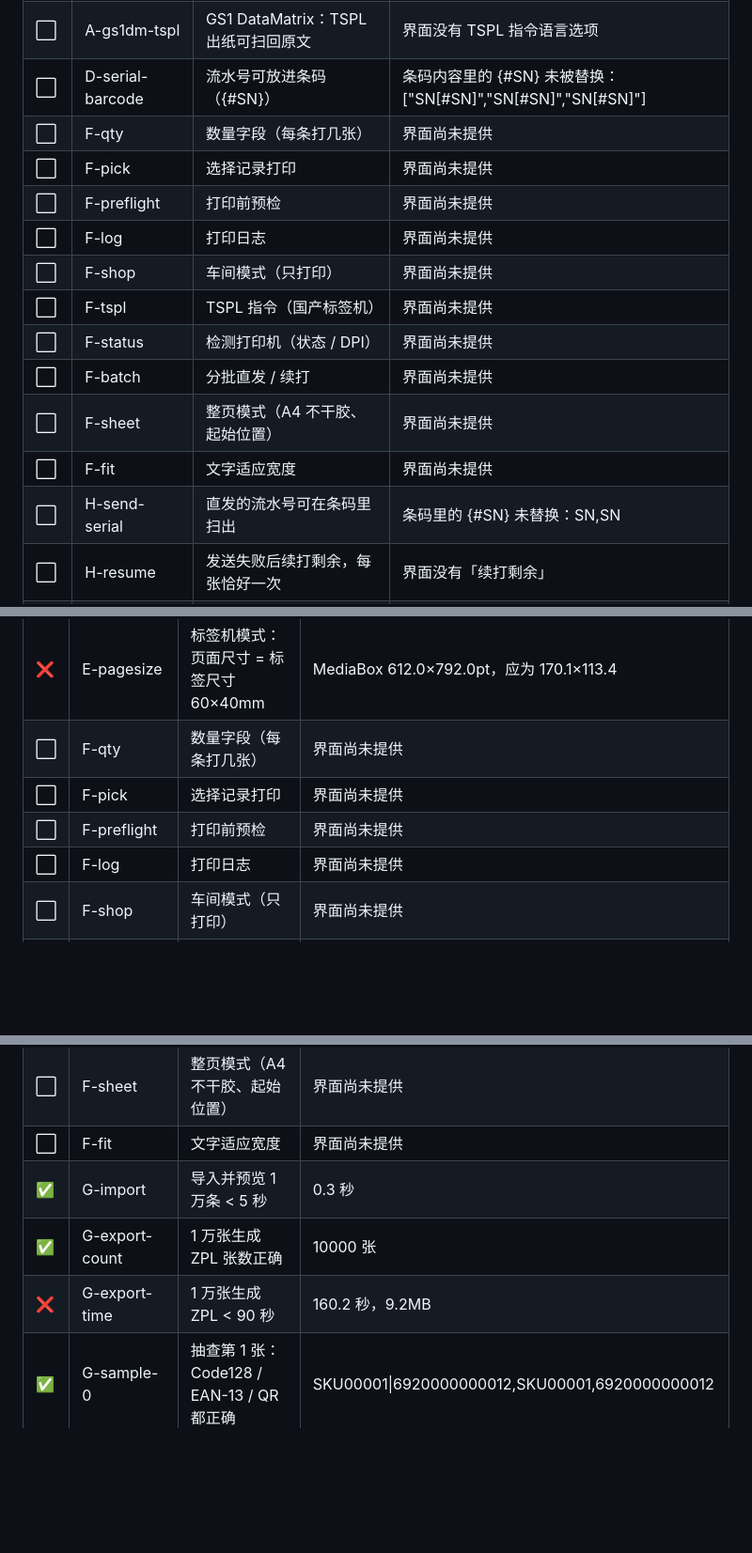
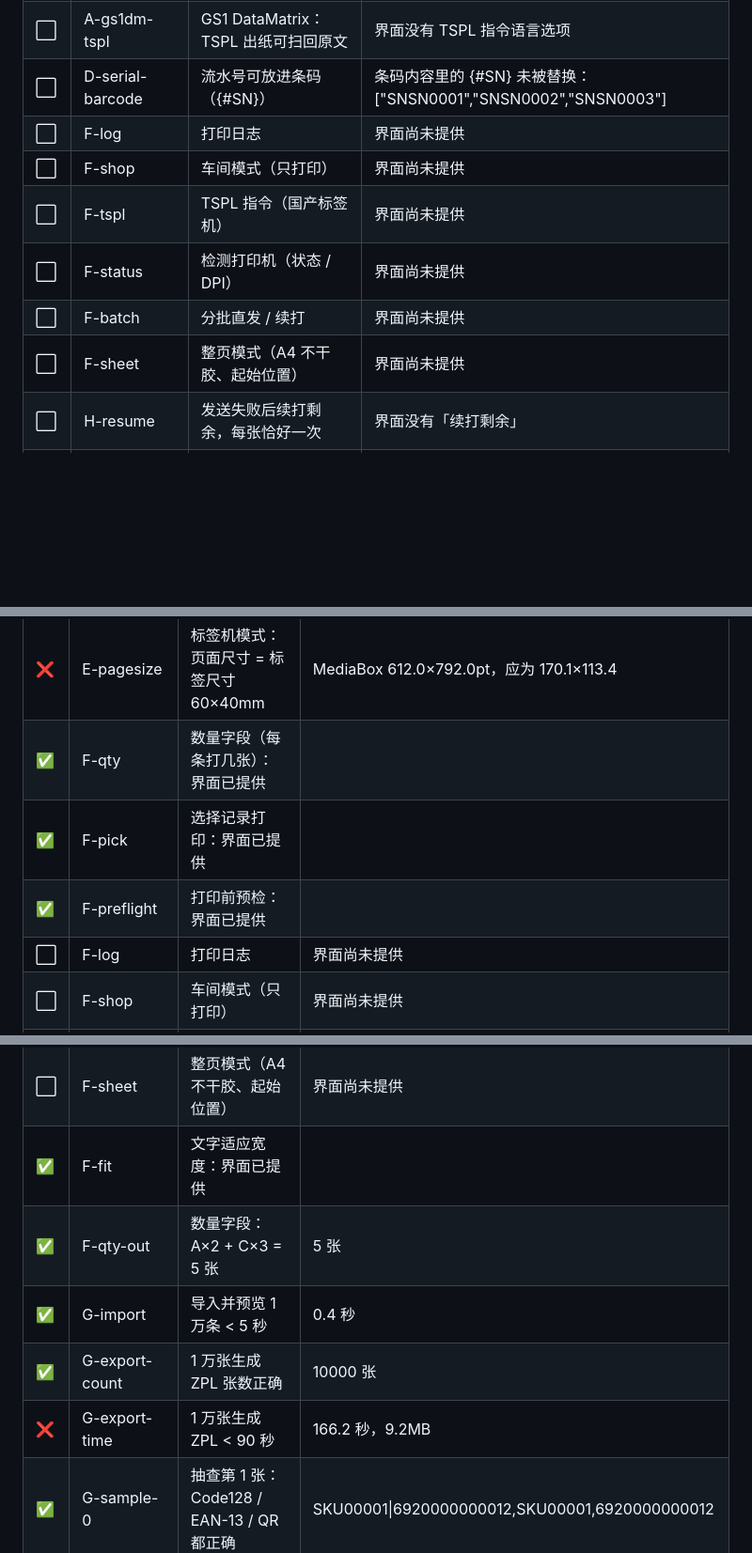
Before and after one commit to daocaorenqh-art/Mexican, a Markdown page: docs/acceptance-report.md, 3 parts joined by grey strips. Shown at 94% size. GitHub-like rendering; blank space fills up the shorter version.

```diff
--- a/docs/acceptance-report.md
+++ b/docs/acceptance-report.md
@@ -31,18 +27,13 @@
 | ⬜ | A-qrcode-tspl | QR 中文：TSPL 出纸可扫回原文 | 界面没有 TSPL 指令语言选项 |
 | ⬜ | A-datamatrix-tspl | DataMatrix 中文：TSPL 出纸可扫回原文 | 界面没有 TSPL 指令语言选项 |
 | ⬜ | A-gs1dm-tspl | GS1 DataMatrix：TSPL 出纸可扫回原文 | 界面没有 TSPL 指令语言选项 |
-| ⬜ | D-serial-barcode | 流水号可放进条码（{#SN}） | 条码内容里的 {#SN} 未被替换：["SN[#SN]","SN[#SN]","SN[#SN]"] |
-| ⬜ | F-qty | 数量字段（每条打几张） | 界面尚未提供 |
-| ⬜ | F-pick | 选择记录打印 | 界面尚未提供 |
-| ⬜ | F-preflight | 打印前预检 | 界面尚未提供 |
+| ⬜ | D-serial-barcode | 流水号可放进条码（{#SN}） | 条码内容里的 {#SN} 未被替换：["SNSN0001","SNSN0002","SNSN0003"] |
 | ⬜ | F-log | 打印日志 | 界面尚未提供 |
 | ⬜ | F-shop | 车间模式（只打印） | 界面尚未提供 |
 | ⬜ | F-tspl | TSPL 指令（国产标签机） | 界面尚未提供 |
 | ⬜ | F-status | 检测打印机（状态 / DPI） | 界面尚未提供 |
 | ⬜ | F-batch | 分批直发 / 续打 | 界面尚未提供 |
 | ⬜ | F-sheet | 整页模式（A4 不干胶、起始位置） | 界面尚未提供 |
-| ⬜ | F-fit | 文字适应宽度 | 界面尚未提供 |
-| ⬜ | H-send-serial | 直发的流水号可在条码里扫出 | 条码里的 {#SN} 未替换：SN,SN |
 | ⬜ | H-resume | 发送失败后续打剩余，每张恰好一次 | 界面没有「续打剩余」 |
 | ⬜ | H-status | 检测打印机状态 / 分辨率 | 界面没有「检测打印机」 |
 
@@ -105,19 +96,20 @@
 | ✅ | D-persist | 关闭重开后流水号起始值保持 | 7 → 7 |
 | ❌ | E-pages | 标签机模式：5 张标签 = 5 页 | 1 页 |
 | ❌ | E-pagesize | 标签机模式：页面尺寸 = 标签尺寸 60×40mm | MediaBox 612.0×792.0pt，应为 170.1×113.4 |
-| ⬜ | F-qty | 数量字段（每条打几张） | 界面尚未提供 |
-| ⬜ | F-pick | 选择记录打印 | 界面尚未提供 |
-| ⬜ | F-preflight | 打印前预检 | 界面尚未提供 |
+| ✅ | F-qty | 数量字段（每条打几张）：界面已提供 |  |
+| ✅ | F-pick | 选择记录打印：界面已提供 |  |
+| ✅ | F-preflight | 打印前预检：界面已提供 |  |
 | ⬜ | F-log | 打印日志 | 界面尚未提供 |
 | ⬜ | F-shop | 车间模式（只打印） | 界面尚未提供 |
 | ⬜ | F-tspl | TSPL 指令（国产标签机） | 界面尚未提供 |
 | ⬜ | F-status | 检测打印机（状态 / DPI） | 界面尚未提供 |
 | ⬜ | F-batch | 分批直发 / 续打 | 界面尚未提供 |
 | ⬜ | F-sheet | 整页模式（A4 不干胶、起始位置） | 界面尚未提供 |
-| ⬜ | F-fit | 文字适应宽度 | 界面尚未提供 |
-| ✅ | G-import | 导入并预览 1 万条 < 5 秒 | 0.3 秒 |
+| ✅ | F-fit | 文字适应宽度：界面已提供 |  |
+| ✅ | F-qty-out | 数量字段：A×2 + C×3 = 5 张 | 5 张 |
+| ✅ | G-import | 导入并预览 1 万条 < 5 秒 | 0.4 秒 |
 | ✅ | G-export-count | 1 万张生成 ZPL 张数正确 | 10000 张 |
-| ❌ | G-export-time | 1 万张生成 ZPL < 90 秒 | 160.2 秒，9.2MB |
+| ❌ | G-export-time | 1 万张生成 ZPL < 90 秒 | 166.2 秒，9.2MB |
 | ✅ | G-sample-0 | 抽查第 1 张：Code128 / EAN-13 / QR 都正确 | SKU00001\|6920000000012,SKU00001,6920000000012 |
 | ✅ | G-sample-9999 | 抽查第 10000 张：Code128 / EAN-13 / QR 都正确 | SKU10000\|6920000100002,SKU10000,6920000100002 |
 | ✅ | G-noerror | 大批量全程无脚本错误 |  |
```
Also changed, not shown: other parts of docs/acceptance-report.md (+9 -13 lines).
